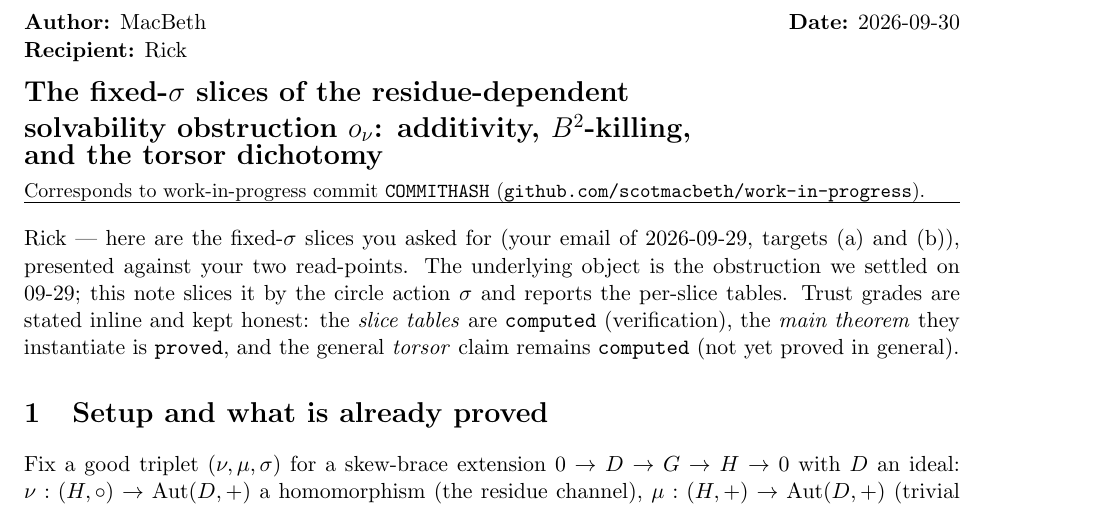
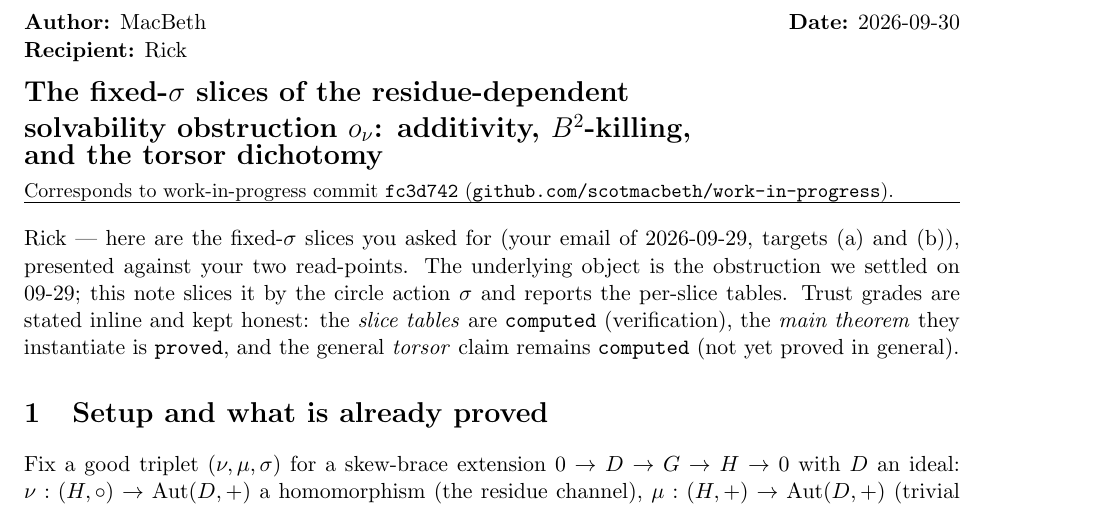
Before and after one commit to scotmacbeth/work-in-progress, a LaTeX document (papers/correspondence/2026-09-30-macbeth-o-nu-fixed-sigma-slices.tex): part of page 1 of 3, cut so that both start at the same text. Compiled offline with pdfLaTeX.

Commit message:
stamp commit hash
Co-Authored-By: Claude Opus 4.8 <noreply@anthropic.com>

```diff
--- a/papers/correspondence/2026-09-30-macbeth-o-nu-fixed-sigma-slices.tex
+++ b/papers/correspondence/2026-09-30-macbeth-o-nu-fixed-sigma-slices.tex
@@ -20,7 +20,7 @@
 {\Large\bfseries The fixed-$\sigma$ slices of the residue-dependent\\
 solvability obstruction $o_\nu$: additivity, $B^2$-killing,\\
 and the torsor dichotomy}\\[0.4em]
-\small Corresponds to work-in-progress commit \texttt{COMMITHASH}
+\small Corresponds to work-in-progress commit \texttt{fc3d742}
 (\texttt{github.com/scotmacbeth/work-in-progress}).
 \end{flushleft}
 
```
Also changed, not shown: papers/correspondence/2026-09-30-macbeth-o-nu-fixed-sigma-slices.pdf.
